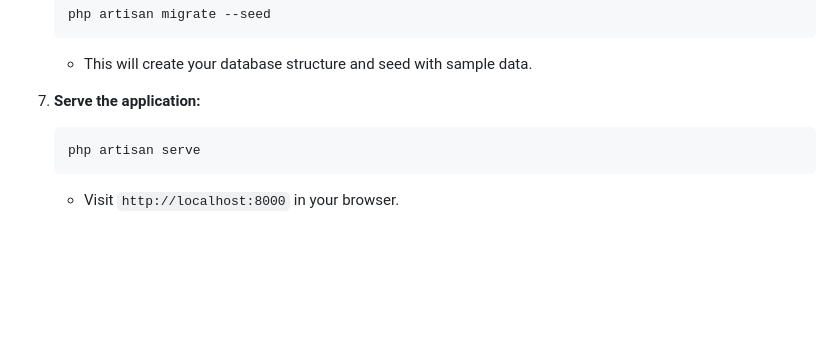
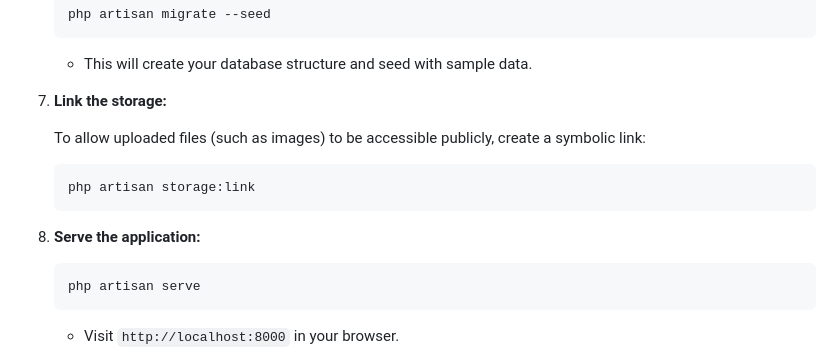
Before and after one commit to ZurickBuita/mycart-ecommerce, a Markdown page: README.md, the part around the change. Drawn GitHub-style; blank space fills up the shorter version.

Commit message:
Update the readme file and the user features

````diff
--- a/README.md
+++ b/README.md
@@ -83,7 +83,15 @@ MyCart E-commerce is a web application built with Laravel and Filament, designed
    ```
    - This will create your database structure and seed with sample data.
 
-7. **Serve the application:**
+7. **Link the storage:**
+
+   To allow uploaded files (such as images) to be accessible publicly, create a symbolic link:
+
+   ```bash
+   php artisan storage:link
+   ```
+
+8. **Serve the application:**
    ```bash
    php artisan serve
    ```
````
